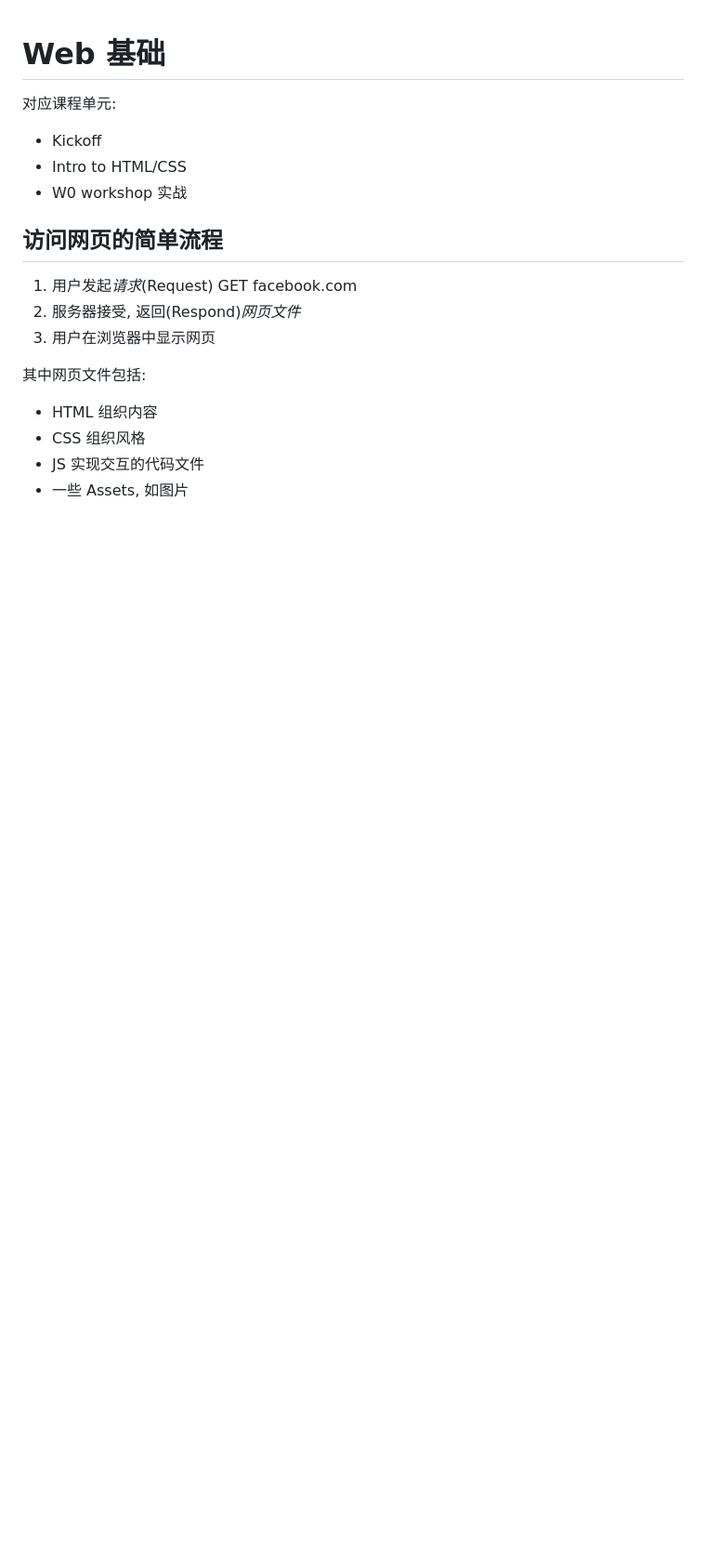
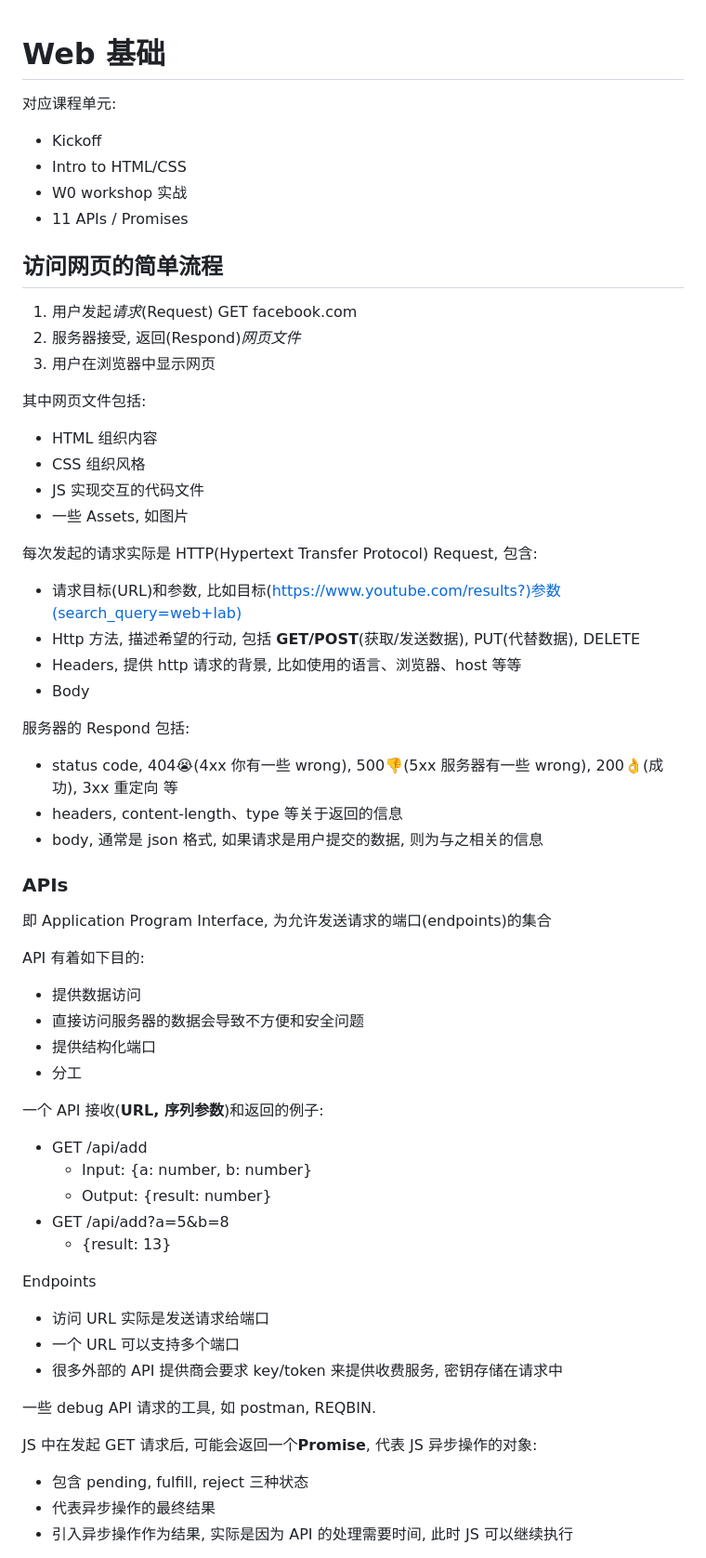
Before and after one commit to SN-F-QR/Software-Construction-Note, a Markdown page: Web Development Crash Course/01Web基础.md, the part around the change printed below. Shown: that part at 93% size. Rendered like a GitHub page; blank space fills up the shorter version.

Commit message:
更新API内容

```diff
--- a/Web Development Crash Course/01Web基础.md
+++ b/Web Development Crash Course/01Web基础.md
@@ -5,6 +5,7 @@
 - Kickoff
 - Intro to HTML/CSS
 - W0 workshop 实战
+- 11 APIs / Promises
 
 ## 访问网页的简单流程
 
@@ -18,3 +19,50 @@
 - CSS 组织风格
 - JS 实现交互的代码文件
 - 一些 Assets, 如图片
+
+每次发起的请求实际是 HTTP(Hypertext Transfer Protocol) Request, 包含:
+
+- 请求目标(URL)和参数, 比如目标(https://www.youtube.com/results?)参数(search_query=web+lab)
+- Http 方法, 描述希望的行动, 包括 **GET/POST**(获取/发送数据), PUT(代替数据), DELETE
+- Headers, 提供 http 请求的背景, 比如使用的语言、浏览器、host 等等
+- Body
+
+服务器的 Respond 包括:
+
+- status code, 404😭(4xx 你有一些 wrong), 500👎(5xx 服务器有一些 wrong), 200👌(成功), 3xx 重定向 等
+- headers, content-length、type 等关于返回的信息
+- body, 通常是 json 格式, 如果请求是用户提交的数据, 则为与之相关的信息
+
+### APIs
+
+即 Application Program Interface, 为允许发送请求的端口(endpoints)的集合
+
+API 有着如下目的:
+
+- 提供数据访问
+- 直接访问服务器的数据会导致不方便和安全问题
+- 提供结构化端口
+- 分工
+
+一个 API 接收(**URL, 序列参数**)和返回的例子:
+
+- GET /api/add
+  - Input: {a: number, b: number}
+  - Output: {result: number}
+- GET /api/add?a=5&b=8
+  - {result: 13}
+
+Endpoints
+
+- 访问 URL 实际是发送请求给端口
+- 一个 URL 可以支持多个端口
+- 很多外部的 API 提供商会要求 key/token 来提供收费服务, 密钥存储在请求中
+
+一些 debug API 请求的工具, 如 postman, REQBIN.
+
+JS 中在发起 GET 请求后, 可能会返回一个**Promise**, 代表 JS 异步操作的对象:
+
+- 包含 pending, fulfill, reject 三种状态
+- 代表异步操作的最终结果
+- 引入异步操作作为结果, 实际是因为 API 的处理需要时间, 此时 JS 可以继续执行
+
```
Also changed, not shown: other parts of Web Development Crash Course/01Web基础.md (+12 -0 lines).
